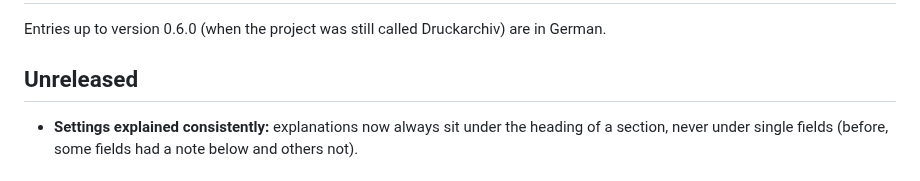
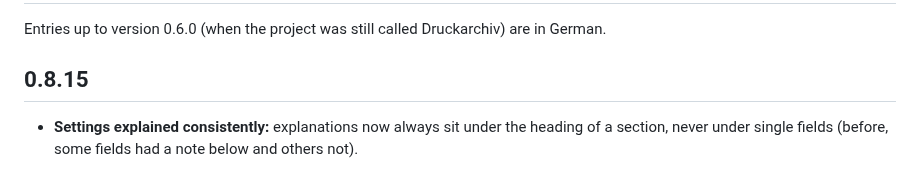
Before and after one commit to Schnuecks/plateshelf, a Markdown page: CHANGELOG.md, the part around the change. Rendered like a GitHub page.

Commit message:
Version 0.8.15
Co-Authored-By: Claude Opus 5.5 <noreply@anthropic.com>

```diff
--- a/CHANGELOG.md
+++ b/CHANGELOG.md
@@ -2,7 +2,7 @@
 
 Entries up to version 0.6.0 (when the project was still called Druckarchiv) are in German.
 
-## Unreleased
+## 0.8.15
 
 - **Settings explained consistently:** explanations now always sit under the heading of a
   section, never under single fields (before, some fields had a note below and others not).
```
